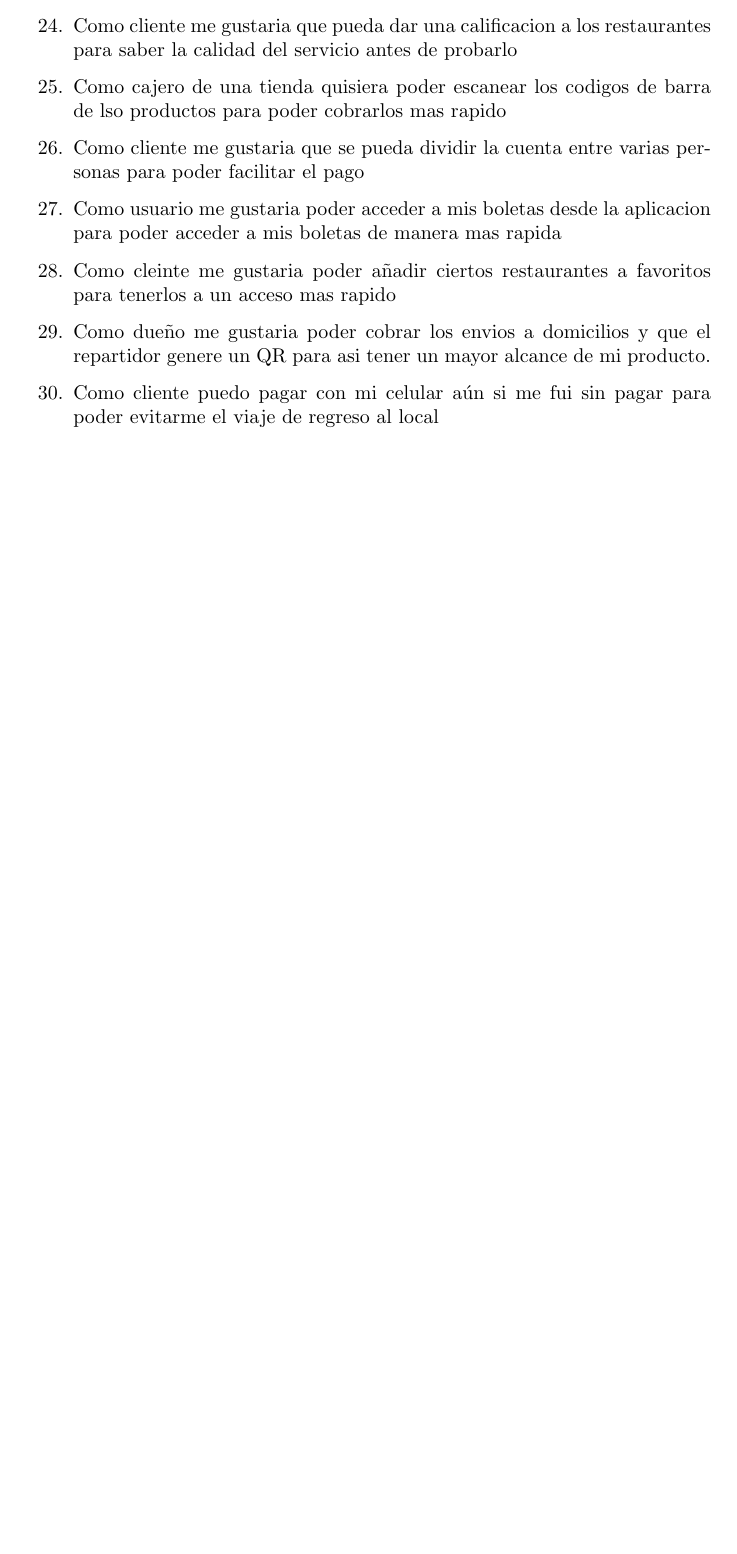
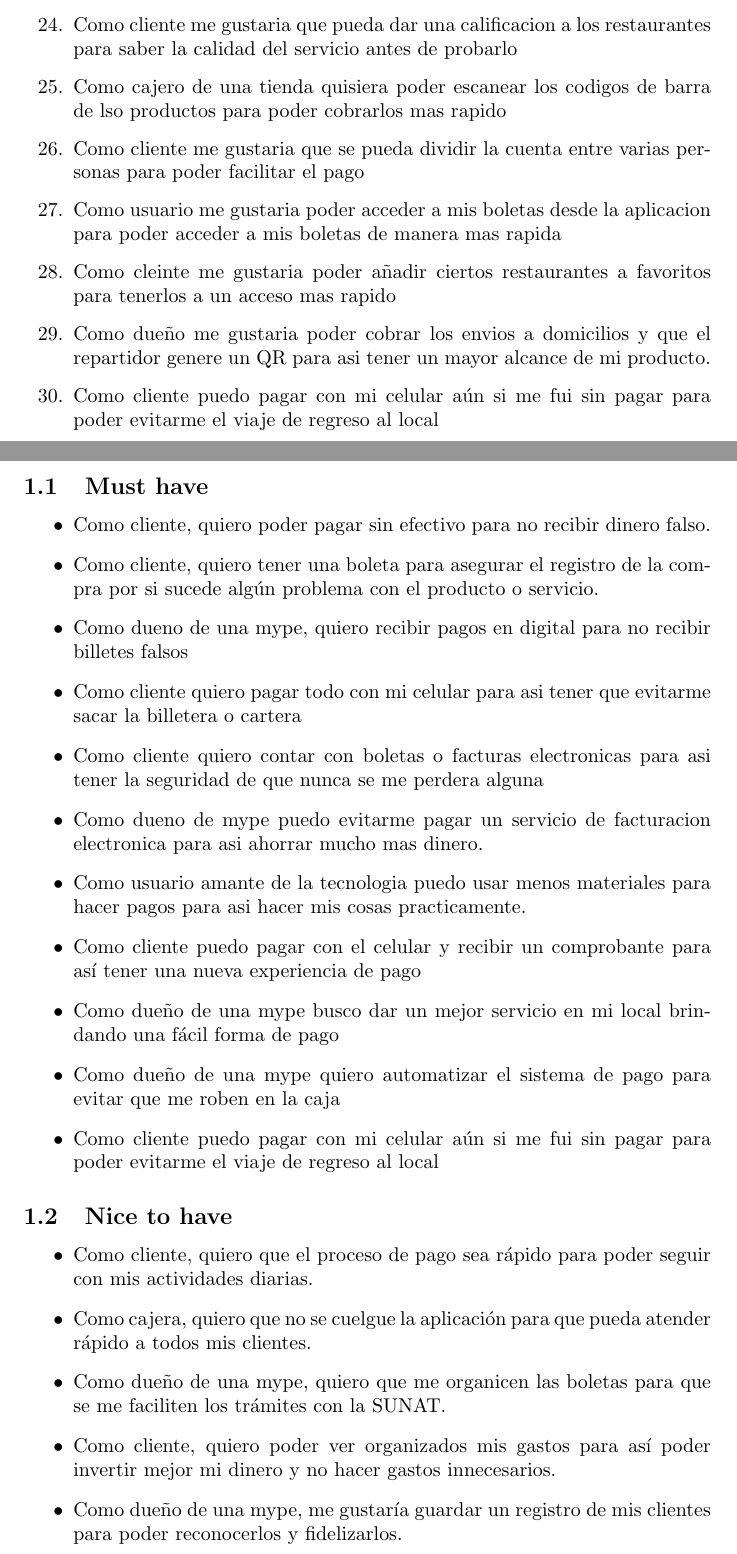
Before and after one commit to cs2901/yape-bcp-project-yacket-fingerlog, a LaTeX document (User_Stories/main.tex): part of page 2 of 2 before the commit and two parts of pages 2 and 3 of 4 after it, the two joined at a grey line, cut so that both start at the same text, the shorter picture padded with empty space. Compiled offline with pdfLaTeX.

Commit message:
User Stories

```diff
--- a/User_Stories/main.tex
+++ b/User_Stories/main.tex
@@ -46,4 +46,29 @@
 
 
 \end{enumerate}
+\subsection{Must have}
+\begin{itemize}
+    \item Como cliente, quiero poder pagar sin efectivo para no recibir dinero falso.
+    \item Como cliente, quiero tener una boleta para asegurar el registro de la compra por si sucede algún problema con el producto o servicio.
+    \item Como dueno de una mype, quiero recibir pagos en digital para no recibir billetes falsos
+    \item Como cliente quiero pagar todo con mi celular para asi tener que evitarme sacar la billetera o cartera
+    \item Como cliente quiero contar con boletas o facturas electronicas para asi tener la seguridad de que nunca se me perdera alguna
+    \item Como dueno de mype puedo evitarme pagar un servicio de facturacion electronica para asi ahorrar mucho mas dinero.
+    \item Como usuario amante de la tecnologia puedo usar menos materiales para hacer pagos para asi hacer mis cosas practicamente.
+    \item Como cliente puedo pagar con el celular y recibir un comprobante para así tener una nueva experiencia de pago
+    \item Como dueño de una mype busco dar un mejor servicio en mi local brindando una fácil forma de pago
+    \item Como dueño de una mype quiero automatizar el sistema de pago para evitar que me roben en la caja
+    \item Como cliente puedo pagar con mi celular aún si me fui sin pagar para poder evitarme el viaje de regreso al local
 
+
+
+
+\end{itemize}
+\subsection{Nice to have}
+\begin{itemize}
+        \item Como cliente, quiero que el proceso de pago sea rápido para poder seguir con mis actividades diarias.
+        \item Como cajera, quiero que no se cuelgue la aplicación para que pueda atender rápido a todos mis clientes.
+        \item Como dueño de una mype, quiero que me organicen las boletas para que se me faciliten los trámites con la SUNAT.
+        \item Como cliente, quiero poder ver organizados mis gastos para así poder invertir mejor mi dinero y no hacer gastos innecesarios.
+        \item Como dueño de una mype, me gustaría guardar un registro de mis clientes para poder reconocerlos y fidelizarlos.
+        \item Como dueño de una mype, me gustaria recibir informacion sobre las ventas a lo largo de los dias de la semana para poder distribuir mejor los recursos.
```
Also changed, not shown: User_Stories/User_Stories.pdf, User_Stories/main.tex (31 more changed lines).
